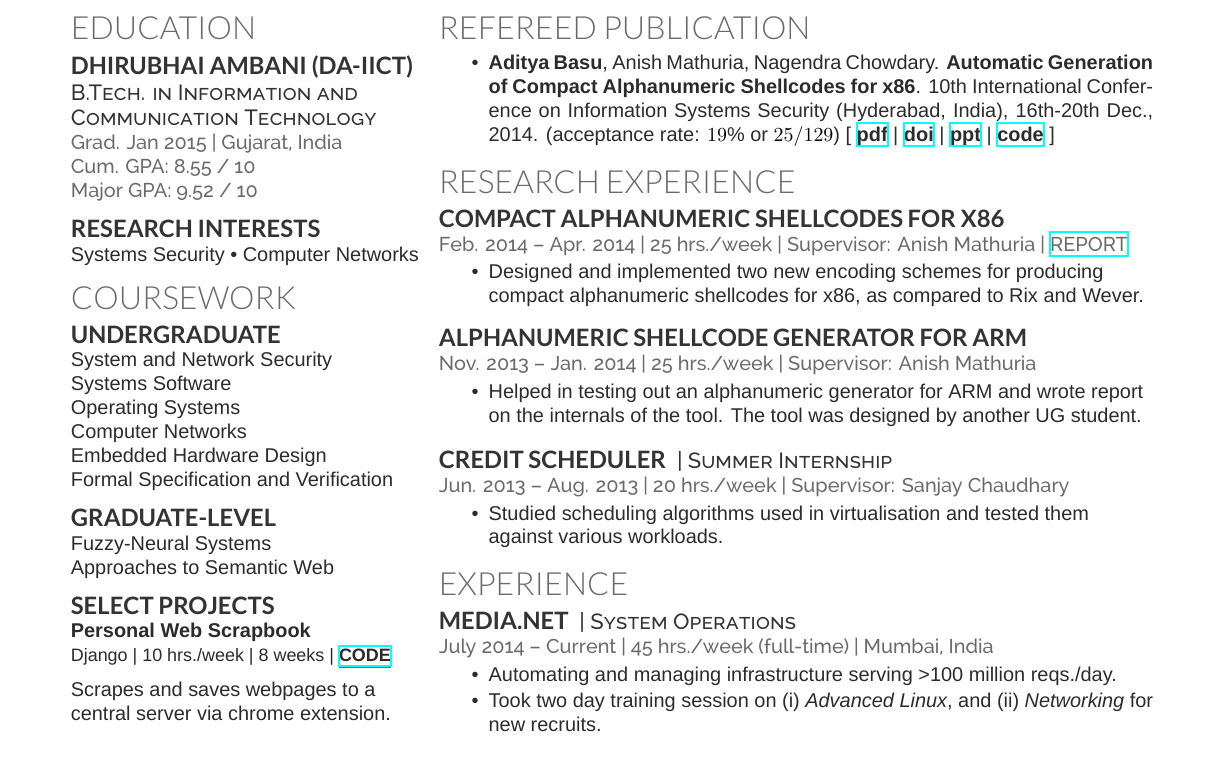
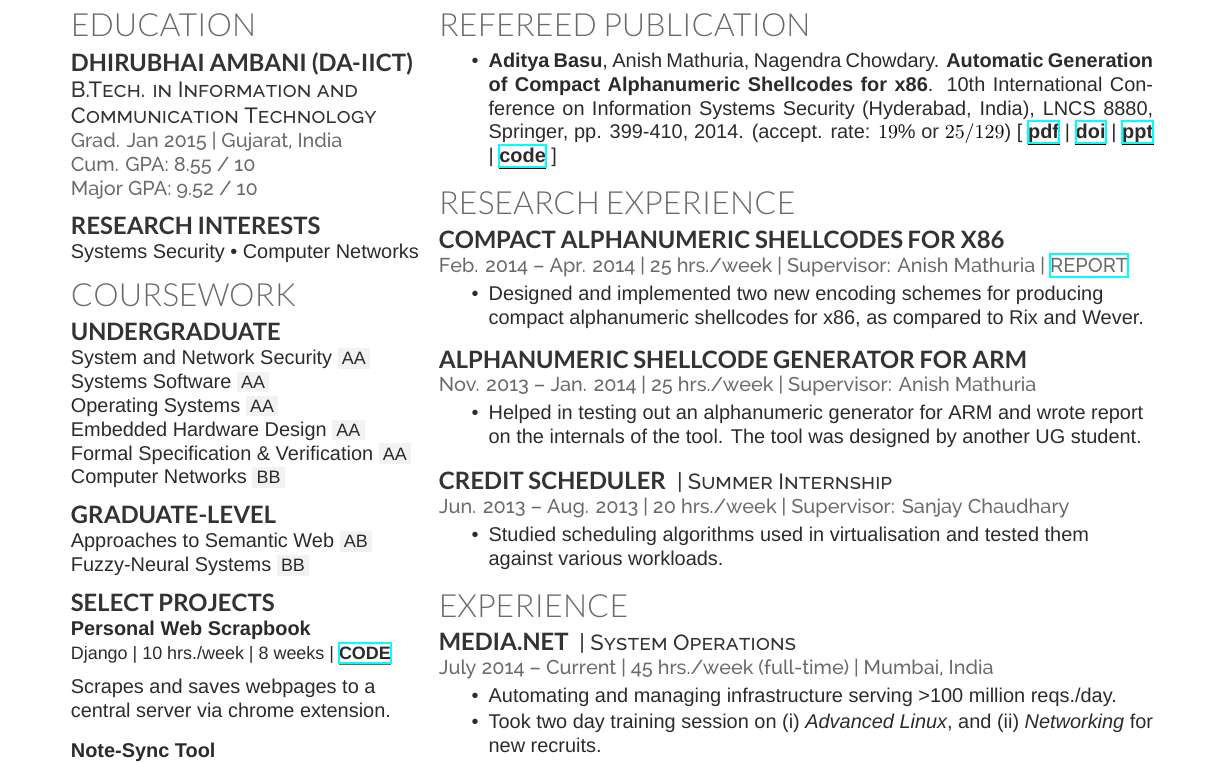
Before and after one commit to mitthu/resume, a LaTeX CV (resume.tex): part of the page before the commit and part of page 2 of 2 after it, cut so that both start at the same text. Compiled offline with XeLaTeX; a missing font is replaced by an installed copy or a similar font.

Commit message:
Add course grades. Add Springer page nos.

```diff
--- a/resume.tex
+++ b/resume.tex
@@ -13,10 +13,14 @@
 % Set underline policy
 \setul{2.5pt}{.4pt} % 1pt below contents
 
+% Define color
+\definecolor{light-gray}{gray}{0.95}
+
 % Definitions
 % -----------
 \newcommand{\linksymbol}{\Mundus}
 \newcommand{\linkstyle}[1]{\textbf{\ul{#1}}}
+\newcommand{\grade}[1]{{\fboxsep=0.4ex\colorbox{light-gray}{\small{{#1}}}}}
 
 % Update href command to include custom styling
 \let\oldhref\href
@@ -55,17 +59,17 @@ Systems Security \textbullet{} Computer Networks
 
 \section{Coursework}
 \subsection{Undergraduate}
-System and Network Security\\
-Systems Software\\
-Operating Systems\\
-Computer Networks\\
-Embedded Hardware Design\\
-Formal Specification and Verification
+System and Network Security \grade{AA}\\
+Systems Software \grade{AA}\\
+Operating Systems \grade{AA}\\
+Embedded Hardware Design \grade{AA}\\
+Formal Specification \& Verification \grade{AA}
+Computer Networks \grade{BB}\\
 \sectionsep
 
 \subsection{Graduate-level}
-Fuzzy-Neural Systems\\
-Approaches to Semantic Web\\
+Approaches to Semantic Web \grade{AB}\\
+Fuzzy-Neural Systems \grade{BB}\\
 \sectionsep
 
 \subsection{Select Projects}
@@ -104,7 +108,9 @@ Photography \textbullet{} Travelling \textbullet{} Painting \textbullet{} Progra
 \begin{minipage}[t]{0.66\textwidth}
 \section{Refereed Publication}
 \vspace{\topsep} % Hacky fix for awkward extra vertical space
-\begin{tightemize}\item \textbf{Aditya Basu}, Anish Mathuria, Nagendra Chowdary. \textbf{Automatic Generation of Compact Alphanumeric Shellcodes for x86}. 10\textsuperscript{th} International Conference on Information Systems Security (Hyderabad, India), 16\textsuperscript{th}-20\textsuperscript{th} Dec., 2014. (acceptance rate: $19\%$ or $25/129$) [ \href{https://dl.dropboxusercontent.com/u/9020146/resources/alpha-x86.pdf}{pdf} | \href{http://dx.doi.org/10.1007/978-3-319-13841-1_22}{doi} | \href{https://dl.dropboxusercontent.com/u/9020146/resources/ppt/alpha-x86.pdf}{ppt} | \href{https://bitbucket.org/mitthu/alpha_loaders/src}{code} ]
+\begin{tightemize}
+	% Dates: 16\textsuperscript{th}-20\textsuperscript{th} Dec.
+	\item \textbf{Aditya Basu}, Anish Mathuria, Nagendra Chowdary. \textbf{Automatic Generation of Compact Alphanumeric Shellcodes for x86}. 10\textsuperscript{th} International Conference on Information Systems Security (Hyderabad, India), LNCS 8880, Springer, pp. 399-410, 2014. (accept. rate: $19\%$ or $25/129$) [ \href{https://dl.dropboxusercontent.com/u/9020146/resources/alpha-x86.pdf}{pdf} | \href{http://dx.doi.org/10.1007/978-3-319-13841-1_22}{doi} | \href{https://dl.dropboxusercontent.com/u/9020146/resources/ppt/alpha-x86.pdf}{ppt} | \href{https://bitbucket.org/mitthu/alpha_loaders/src}{code} ]
 \end{tightemize}
 
 \section{Research Experience}
```
